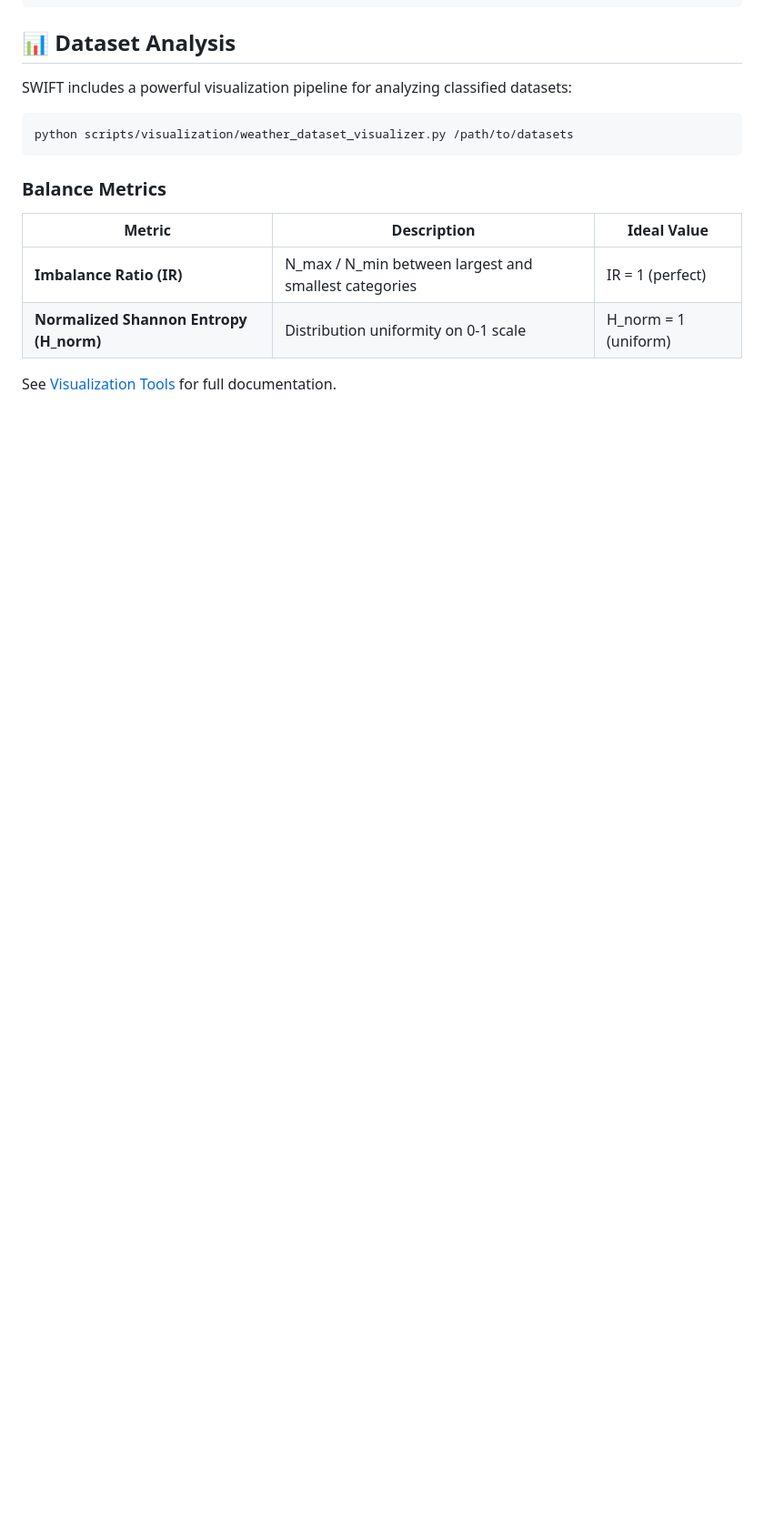
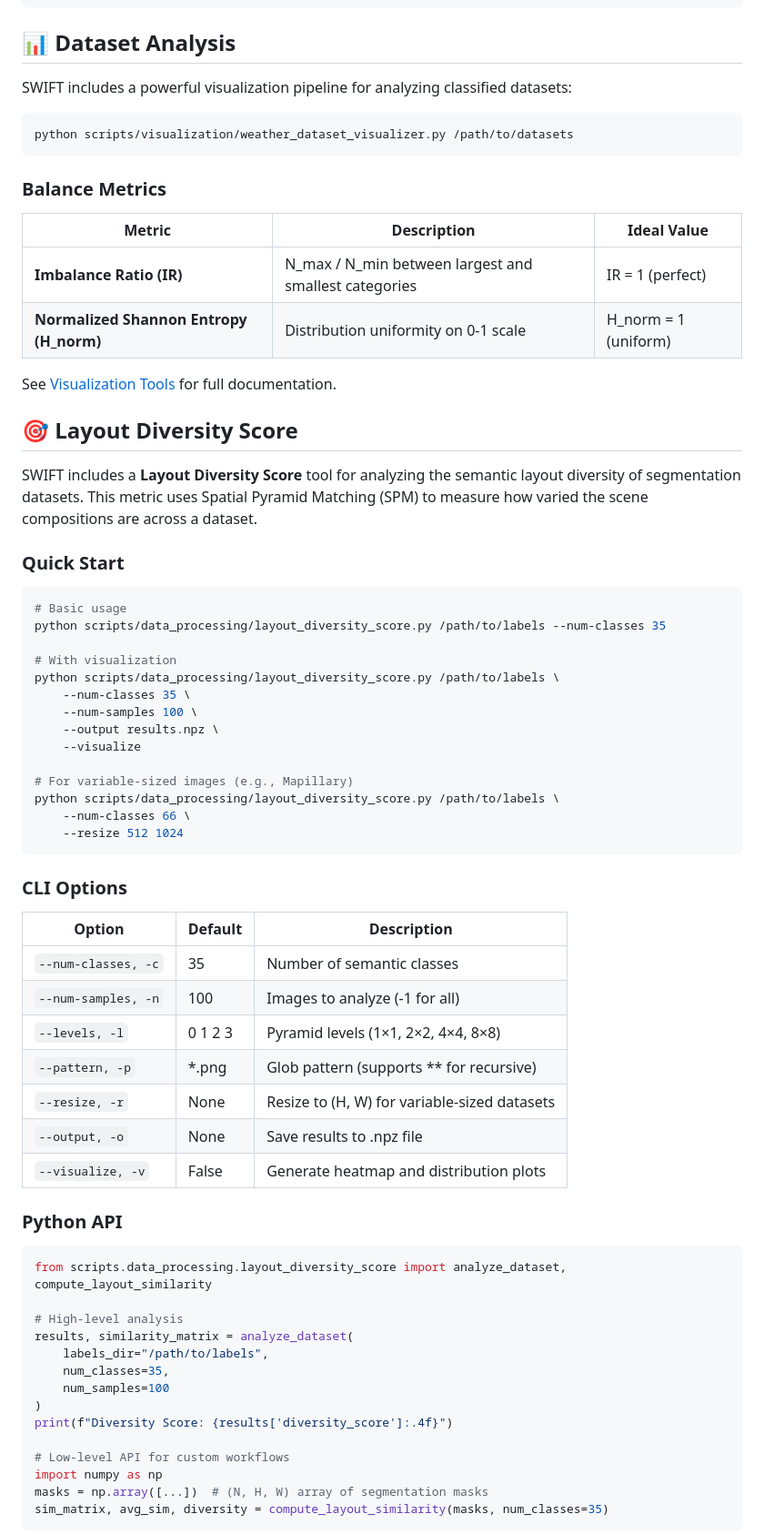
Before and after one commit to carhartt21/SWIFT, a Markdown page: README.md, the part around one of its changes. Shown at 91% size. Rendered like a GitHub page; blank space fills up the shorter version.

Commit message:
Add Layout Diversity Score tool and documentation for segmentation datasets

````diff
--- a/README.md
+++ b/README.md
@@ -127,3 +128,58 @@ python scripts/visualization/weather_dataset_visualizer.py /path/to/datasets
 | **Normalized Shannon Entropy (H_norm)** | Distribution uniformity on 0-1 scale | H_norm = 1 (uniform) |
 
 See [Visualization Tools](docs/readme_visualizer.md) for full documentation.
+
+## 🎯 Layout Diversity Score
+
+SWIFT includes a **Layout Diversity Score** tool for analyzing the semantic layout diversity of segmentation datasets. This metric uses Spatial Pyramid Matching (SPM) to measure how varied the scene compositions are across a dataset.
+
+### Quick Start
+
+```bash
+# Basic usage
+python scripts/data_processing/layout_diversity_score.py /path/to/labels --num-classes 35
+
+# With visualization
+python scripts/data_processing/layout_diversity_score.py /path/to/labels \
+    --num-classes 35 \
+    --num-samples 100 \
+    --output results.npz \
+    --visualize
+
+# For variable-sized images (e.g., Mapillary)
+python scripts/data_processing/layout_diversity_score.py /path/to/labels \
+    --num-classes 66 \
+    --resize 512 1024
+```
+
+### CLI Options
+
+| Option | Default | Description |
+|--------|---------|-------------|
+| `--num-classes, -c` | 35 | Number of semantic classes |
+| `--num-samples, -n` | 100 | Images to analyze (-1 for all) |
+| `--levels, -l` | 0 1 2 3 | Pyramid levels (1×1, 2×2, 4×4, 8×8) |
+| `--pattern, -p` | *.png | Glob pattern (supports ** for recursive) |
+| `--resize, -r` | None | Resize to (H, W) for variable-sized datasets |
+| `--output, -o` | None | Save results to .npz file |
+| `--visualize, -v` | False | Generate heatmap and distribution plots |
+
+### Python API
+
+```python
+from scripts.data_processing.layout_diversity_score import analyze_dataset, compute_layout_similarity
+
+# High-level analysis
+results, similarity_matrix = analyze_dataset(
+    labels_dir="/path/to/labels",
+    num_classes=35,
+    num_samples=100
+)
+print(f"Diversity Score: {results['diversity_score']:.4f}")
+
+# Low-level API for custom workflows
+import numpy as np
+masks = np.array([...])  # (N, H, W) array of segmentation masks
+sim_matrix, avg_sim, diversity = compute_layout_similarity(masks, num_classes=35)
+```
+
````
Also changed, not shown: other parts of README.md (+22 -0 lines).
